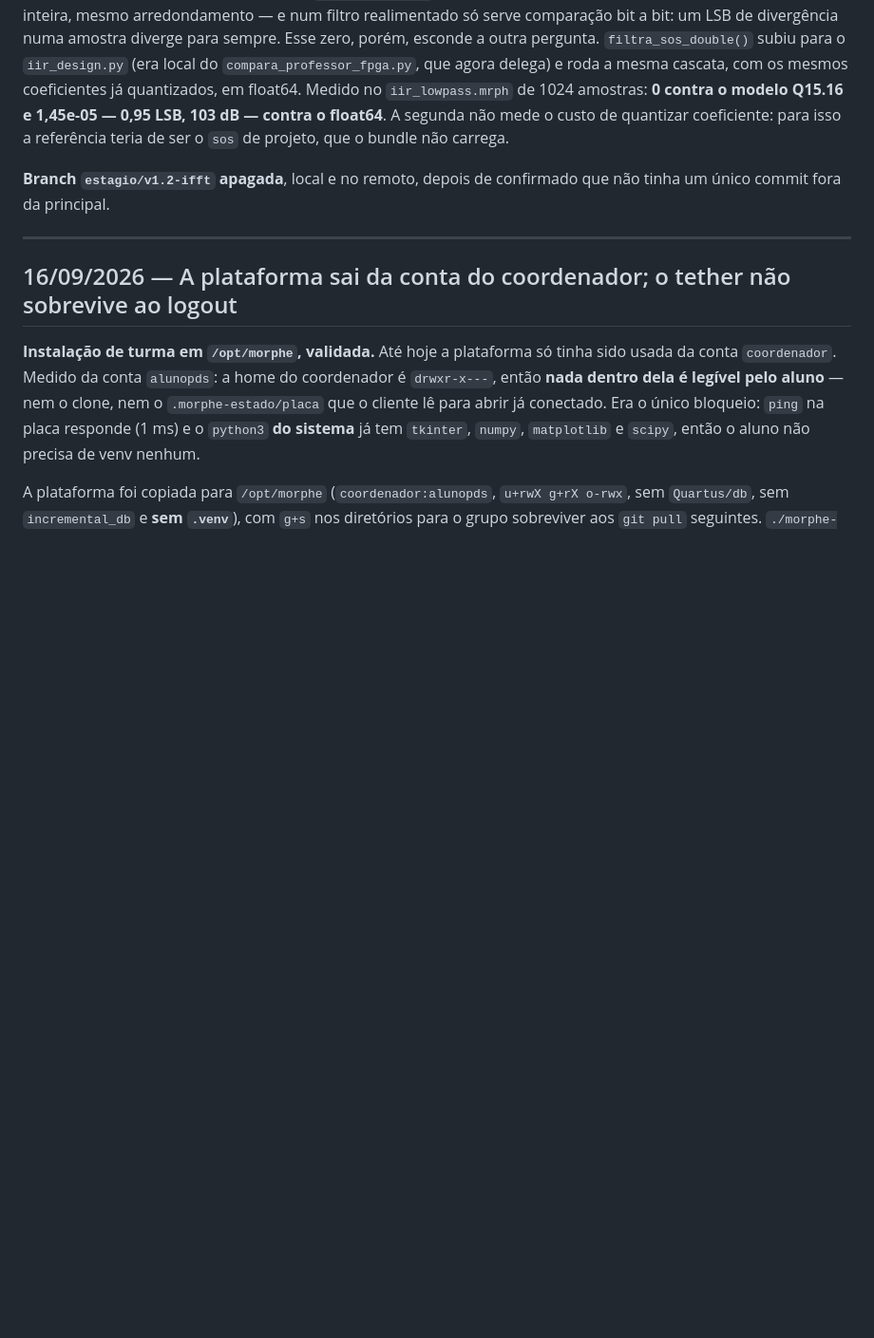
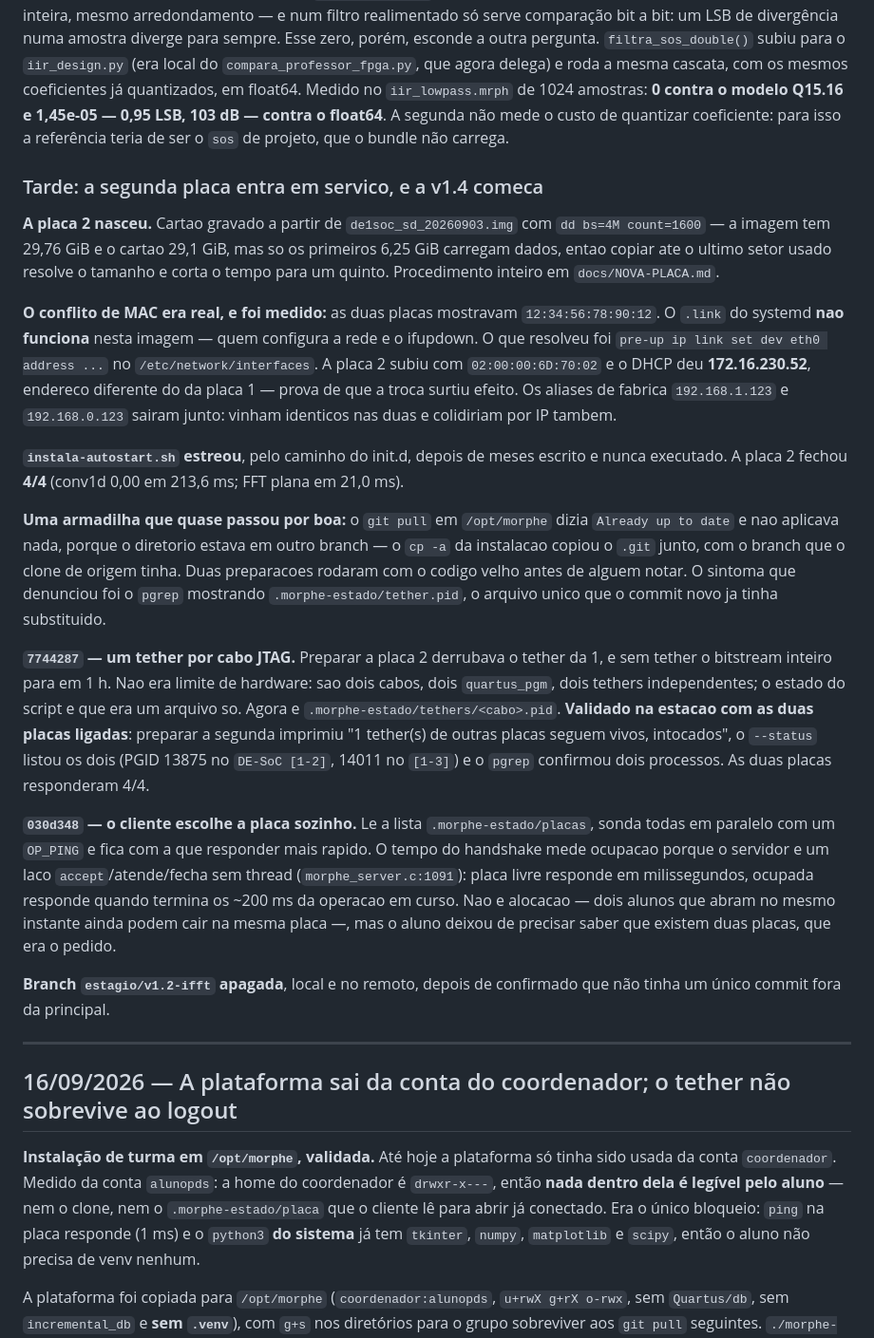
Before and after one commit to nicassiosantos/morphe, a Markdown page: DIARIO.md, the part around the change. Shown at 95% size. Drawn GitHub-style; blank space fills up the shorter version.

Commit message:
docs: a tarde de 17/09 -- segunda placa, e o git pull que nao aplicava
Registra a placa 2 (MAC atribuido, 172.16.230.52, autostart instalado,
4/4), o conflito de MAC medido nas duas placas, o .link do systemd que nao
funciona nesta imagem, e a validacao na estacao do tether por cabo.

E a armadilha que quase passou por boa: o git pull em /opt/morphe dizia
"Already up to date" sem aplicar nada, porque o cp -a levou o .git junto e
o diretorio ficou no branch do clone de origem. Duas preparacoes rodaram
com codigo velho. O PREPARACAO.md ganha a secao de como atualizar a
instalacao de turma, com a conferencia de branch antes.

Co-Authored-By: Claude Opus 5 <noreply@anthropic.com>

```diff
--- a/DIARIO.md
+++ b/DIARIO.md
@@ -87,6 +87,47 @@ coeficientes já quantizados, em float64. Medido no `iir_lowpass.mrph` de 1024 a
 **0 contra o modelo Q15.16 e 1,45e-05 — 0,95 LSB, 103 dB — contra o float64**. A segunda
 não mede o custo de quantizar coeficiente: para isso a referência teria de ser o `sos` de
 projeto, que o bundle não carrega.
+
+### Tarde: a segunda placa entra em servico, e a v1.4 comeca
+
+**A placa 2 nasceu.** Cartao gravado a partir de `de1soc_sd_20260903.img` com
+`dd bs=4M count=1600` — a imagem tem 29,76 GiB e o cartao 29,1 GiB, mas so os primeiros
+6,25 GiB carregam dados, entao copiar ate o ultimo setor usado resolve o tamanho e corta
+o tempo para um quinto. Procedimento inteiro em `docs/NOVA-PLACA.md`.
+
+**O conflito de MAC era real, e foi medido:** as duas placas mostravam
+`12:34:56:78:90:12`. O `.link` do systemd **nao funciona** nesta imagem — quem configura
+a rede e o ifupdown. O que resolveu foi `pre-up ip link set dev eth0 address ...` no
+`/etc/network/interfaces`. A placa 2 subiu com `02:00:00:6D:70:02` e o DHCP deu
+**172.16.230.52**, endereco diferente do da placa 1 — prova de que a troca surtiu efeito.
+Os aliases de fabrica `192.168.1.123` e `192.168.0.123` sairam junto: vinham identicos
+nas duas e colidiriam por IP tambem.
+
+**`instala-autostart.sh` estreou**, pelo caminho do init.d, depois de meses escrito e
+nunca executado. A placa 2 fechou **4/4** (conv1d 0,00 em 213,6 ms; FFT plana em 21,0 ms).
+
+**Uma armadilha que quase passou por boa:** o `git pull` em `/opt/morphe` dizia
+`Already up to date` e nao aplicava nada, porque o diretorio estava em outro branch — o
+`cp -a` da instalacao copiou o `.git` junto, com o branch que o clone de origem tinha.
+Duas preparacoes rodaram com o codigo velho antes de alguem notar. O sintoma que
+denunciou foi o `pgrep` mostrando `.morphe-estado/tether.pid`, o arquivo unico que o
+commit novo ja tinha substituido.
+
+**`7744287` — um tether por cabo JTAG.** Preparar a placa 2 derrubava o tether da 1, e
+sem tether o bitstream inteiro para em 1 h. Nao era limite de hardware: sao dois cabos,
+dois `quartus_pgm`, dois tethers independentes; o estado do script e que era um arquivo
+so. Agora e `.morphe-estado/tethers/<cabo>.pid`. **Validado na estacao com as duas placas
+ligadas**: preparar a segunda imprimiu "1 tether(s) de outras placas seguem vivos,
+intocados", o `--status` listou os dois (PGID 13875 no `DE-SoC [1-2]`, 14011 no
+`[1-3]`) e o `pgrep` confirmou dois processos. As duas placas responderam 4/4.
+
+**`030d348` — o cliente escolhe a placa sozinho.** Le a lista
+`.morphe-estado/placas`, sonda todas em paralelo com um `OP_PING` e fica com a que
+responder mais rapido. O tempo do handshake mede ocupacao porque o servidor e um laco
+`accept`/atende/fecha sem thread (`morphe_server.c:1091`): placa livre responde em
+milissegundos, ocupada responde quando termina os ~200 ms da operacao em curso. Nao e
+alocacao — dois alunos que abram no mesmo instante ainda podem cair na mesma placa —,
+mas o aluno deixou de precisar saber que existem duas placas, que era o pedido.
 
 **Branch `estagio/v1.2-ifft` apagada**, local e no remoto, depois de confirmado que não
 tinha um único commit fora da principal.
```
Also changed, not shown: PREPARACAO.md (+20 -0 lines).
